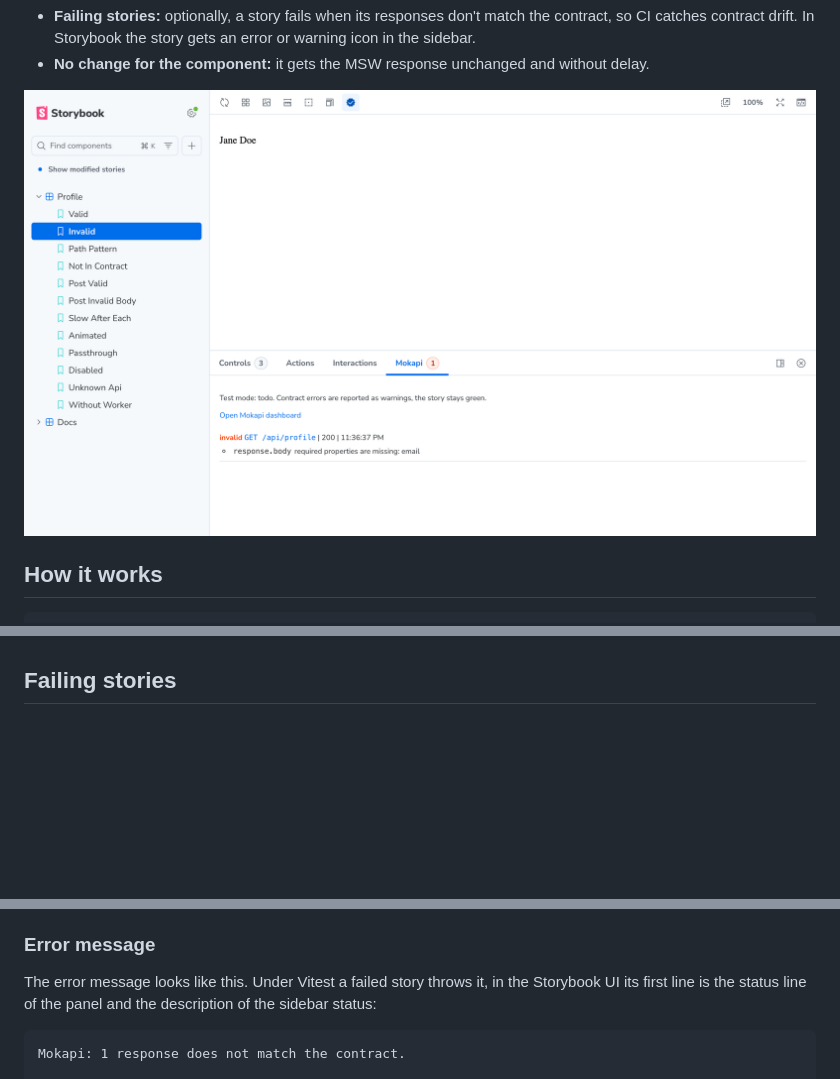
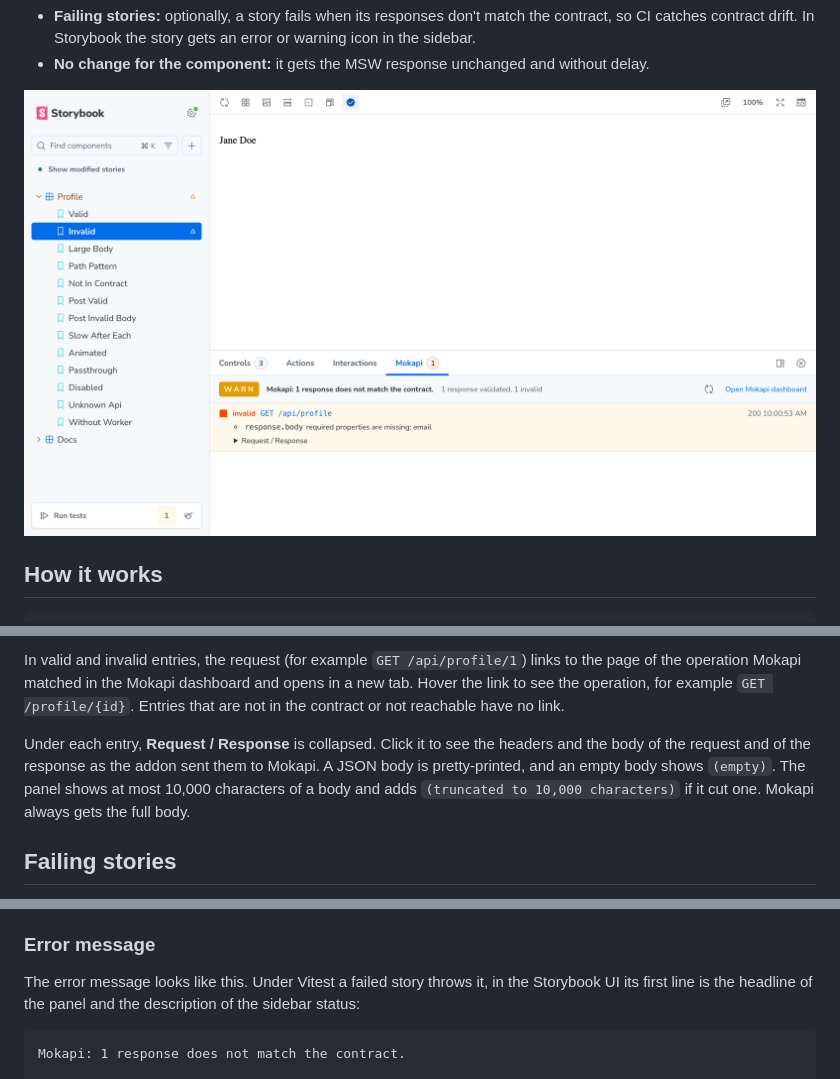
Before and after one commit to marle3003/mokapi-storybook-addon, a Markdown page: README.md, 3 parts joined by grey strips. Rendered like a GitHub page; pictures changed too: docs/screenshot.png; blank space fills up the shorter version.

Commit message:
feat(panel): structured Mokapi panel with status badge, Rerun and request/response details

````diff
--- a/README.md
+++ b/README.md
@@ -294,3 +300,15 @@ shows a hint how to turn it on. The panel also links to the Mokapi dashboard.
+In valid and invalid entries, the request (for example `GET /api/profile/1`)
+links to the page of the operation Mokapi matched in the Mokapi dashboard and
+opens in a new tab. Hover the link to see the operation, for example
+`GET /profile/{id}`. Entries that are not in the contract or not reachable have
+no link.
+
+Under each entry, **Request / Response** is collapsed. Click it to see the
+headers and the body of the request and of the response as the addon sent them
+to Mokapi. A JSON body is pretty-printed, and an empty body shows `(empty)`. The
+panel shows at most 10,000 characters of a body and adds
+`(truncated to 10,000 characters)` if it cut one. Mokapi always gets the full
+body.
 
 ## Failing stories
 
@@ -386,7 +404,7 @@ when you switch validation off.
 ### Error message
 
 The error message looks like this. Under Vitest a failed story throws it, in
-the Storybook UI its first line is the status line of the panel and the
+the Storybook UI its first line is the headline of the panel and the
 description of the sidebar status:
 
 ```
````
Also changed, not shown: other parts of README.md (+57 -50 lines), 8 other files.
